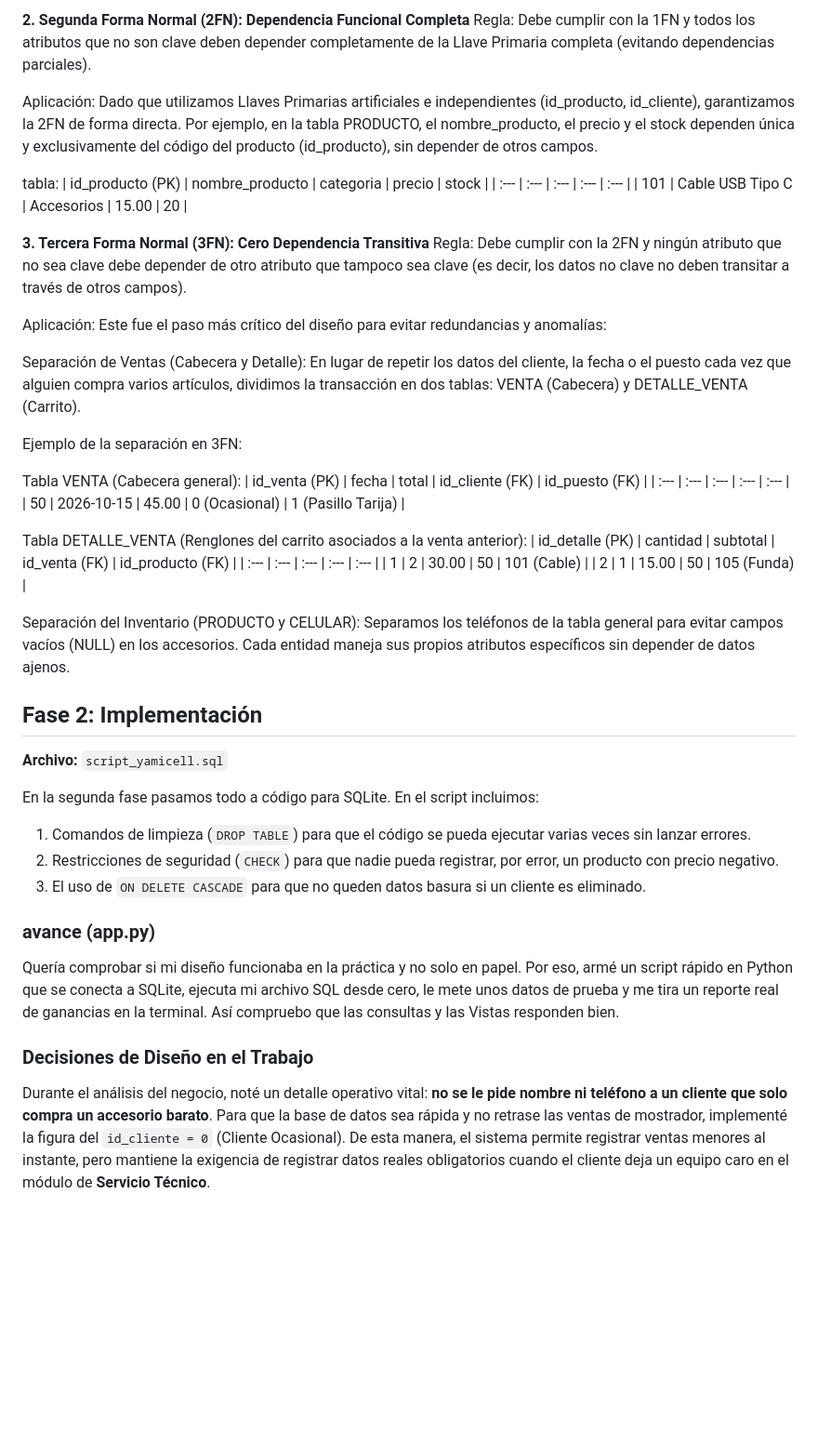
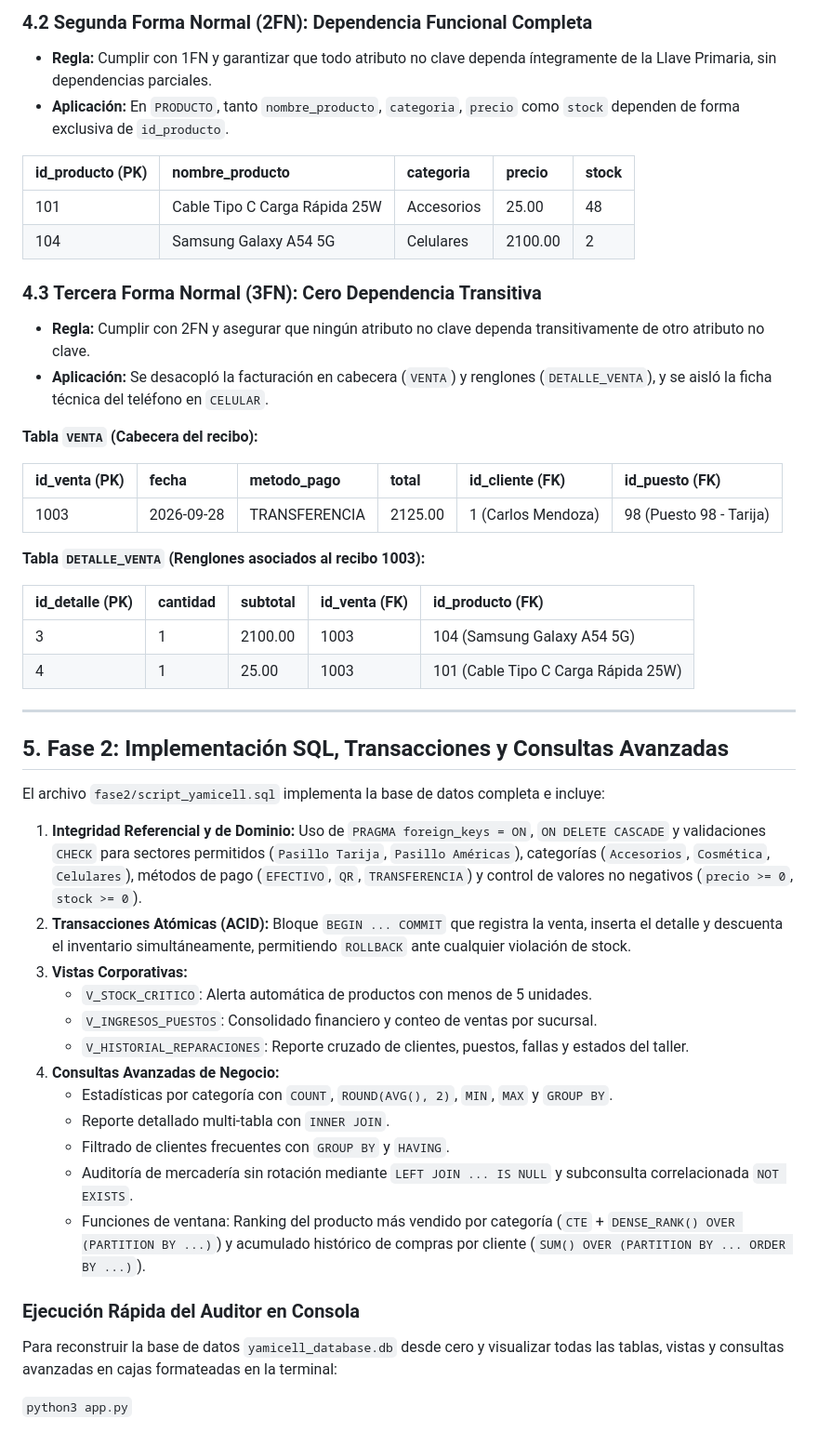
Before and after one commit to Noxy-bit/Proyecto_YamiCELL_BD1, a Markdown page: README.md, the part around one of its changes. Shown at 93% size. Drawn GitHub-style; blank space fills up the shorter version.

Commit message:
Documentación README y Entrevista actualizadas y sincronizadas con el modelo 3FN

```diff
--- a/README.md
+++ b/README.md
@@ -62,50 +60,49 @@ tabla:
 
-**2. Segunda Forma Normal (2FN): Dependencia Funcional Completa**
-Regla: Debe cumplir con la 1FN y todos los atributos que no son clave deben depender completamente de la Llave Primaria completa (evitando dependencias parciales).
+### 4.2 Segunda Forma Normal (2FN): Dependencia Funcional Completa
+* **Regla:** Cumplir con 1FN y garantizar que todo atributo no clave dependa íntegramente de la Llave Primaria, sin dependencias parciales.
+* **Aplicación:** En `PRODUCTO`, tanto `nombre_producto`, `categoria`, `precio` como `stock` dependen de forma exclusiva de `id_producto`.
 
-Aplicación:
-Dado que utilizamos Llaves Primarias artificiales e independientes (id_producto, id_cliente), garantizamos la 2FN de forma directa. Por ejemplo, en la tabla PRODUCTO, el nombre_producto, el precio y el stock dependen única y exclusivamente del código del producto (id_producto), sin depender de otros campos.
-
-tabla:
 | id_producto (PK) | nombre_producto | categoria | precio | stock |
 | :--- | :--- | :--- | :--- | :--- |
-| 101 | Cable USB Tipo C | Accesorios | 15.00 | 20 |
+| 101 | Cable Tipo C Carga Rápida 25W | Accesorios | 25.00 | 48 |
+| 104 | Samsung Galaxy A54 5G | Celulares | 2100.00 | 2 |
 
-**3. Tercera Forma Normal (3FN): Cero Dependencia Transitiva**
-Regla: Debe cumplir con la 2FN y ningún atributo que no sea clave debe depender de otro atributo que tampoco sea clave (es decir, los datos no clave no deben transitar a través de otros campos).
+### 4.3 Tercera Forma Normal (3FN): Cero Dependencia Transitiva
+* **Regla:** Cumplir con 2FN y asegurar que ningún atributo no clave dependa transitivamente de otro atributo no clave.
+* **Aplicación:** Se desacopló la facturación en cabecera (`VENTA`) y renglones (`DETALLE_VENTA`), y se aisló la ficha técnica del teléfono en `CELULAR`.
 
-Aplicación: Este fue el paso más crítico del diseño para evitar redundancias y anomalías:
+**Tabla `VENTA` (Cabecera del recibo):**
 
-Separación de Ventas (Cabecera y Detalle): En lugar de repetir los datos del cliente, la fecha o el puesto cada vez que alguien compra varios artículos, dividimos la transacción en dos tablas: VENTA (Cabecera) y DETALLE_VENTA (Carrito).
+| id_venta (PK) | fecha | metodo_pago | total | id_cliente (FK) | id_puesto (FK) |
+| :--- | :--- | :--- | :--- | :--- | :--- |
+| 1003 | 2026-09-28 | TRANSFERENCIA | 2125.00 | 1 (Carlos Mendoza) | 98 (Puesto 98 - Tarija) |
 
-Ejemplo de la separación en 3FN:
+**Tabla `DETALLE_VENTA` (Renglones asociados al recibo 1003):**
 
-Tabla VENTA (Cabecera general):
-| id_venta (PK) | fecha | total | id_cliente (FK) | id_puesto (FK) |
-| :--- | :--- | :--- | :--- | :--- |
-| 50 | 2026-10-15 | 45.00 | 0 (Ocasional) | 1 (Pasillo Tarija) |
-
-Tabla DETALLE_VENTA (Renglones del carrito asociados a la venta anterior):
 | id_detalle (PK) | cantidad | subtotal | id_venta (FK) | id_producto (FK) |
 | :--- | :--- | :--- | :--- | :--- |
-| 1 | 2 | 30.00 | 50 | 101 (Cable) |
-| 2 | 1 | 15.00 | 50 | 105 (Funda) |
+| 3 | 1 | 2100.00 | 1003 | 104 (Samsung Galaxy A54 5G) |
+| 4 | 1 | 25.00 | 1003 | 101 (Cable Tipo C Carga Rápida 25W) |
 
-Separación del Inventario (PRODUCTO y CELULAR): Separamos los teléfonos de la tabla general para evitar campos vacíos (NULL) en los accesorios. Cada entidad maneja sus propios atributos específicos sin depender de datos ajenos.
+---
 
+## 5. Fase 2: Implementación SQL, Transacciones y Consultas Avanzadas
 
+El archivo `fase2/script_yamicell.sql` implementa la base de datos completa e incluye:
+1. **Integridad Referencial y de Dominio:** Uso de `PRAGMA foreign_keys = ON`, `ON DELETE CASCADE` y validaciones `CHECK` para sectores permitidos (`Pasillo Tarija`, `Pasillo Américas`), categorías (`Accesorios`, `Cosmética`, `Celulares`), métodos de pago (`EFECTIVO`, `QR`, `TRANSFERENCIA`) y control de valores no negativos (`precio >= 0`, `stock >= 0`).
+2. **Transacciones Atómicas (ACID):** Bloque `BEGIN ... COMMIT` que registra la venta, inserta el detalle y descuenta el inventario simultáneamente, permitiendo `ROLLBACK` ante cualquier violación de stock.
+3. **Vistas Corporativas:**
+   * `V_STOCK_CRITICO`: Alerta automática de productos con menos de 5 unidades.
+   * `V_INGRESOS_PUESTOS`: Consolidado financiero y conteo de ventas por sucursal.
+   * `V_HISTORIAL_REPARACIONES`: Reporte cruzado de clientes, puestos, fallas y estados del taller.
+4. **Consultas Avanzadas de Negocio:**
+   * Estadísticas por categoría con `COUNT`, `ROUND(AVG(), 2)`, `MIN`, `MAX` y `GROUP BY`.
+   * Reporte detallado multi-tabla con `INNER JOIN`.
+   * Filtrado de clientes frecuentes con `GROUP BY` y `HAVING`.
+   * Auditoría de mercadería sin rotación mediante `LEFT JOIN ... IS NULL` y subconsulta correlacionada `NOT EXISTS`.
+   * Funciones de ventana: Ranking del producto más vendido por categoría (`CTE` + `DENSE_RANK() OVER (PARTITION BY ...)`) y acumulado histórico de compras por cliente (`SUM() OVER (PARTITION BY ... ORDER BY ...)`).
 
-## Fase 2: Implementación
-**Archivo:** `script_yamicell.sql`
+### Ejecución Rápida del Auditor en Consola
+Para reconstruir la base de datos `yamicell_database.db` desde cero y visualizar todas las tablas, vistas y consultas avanzadas en cajas formateadas en la terminal:
 
-En la segunda fase pasamos todo a código para SQLite. En el script incluimos:
-1. Comandos de limpieza (`DROP TABLE`) para que el código se pueda ejecutar varias veces sin lanzar errores.
-2. Restricciones de seguridad (`CHECK`) para que nadie pueda registrar, por error, un producto con precio negativo.
-3. El uso de `ON DELETE CASCADE` para que no queden datos basura si un cliente es eliminado.
-
-###  avance (app.py)
-Quería comprobar si mi diseño funcionaba en la práctica y no solo en papel. Por eso, armé un script rápido en Python que se conecta a SQLite, ejecuta mi archivo SQL desde cero, le mete unos datos de prueba y me tira un reporte real de ganancias en la terminal. Así compruebo que las consultas y las Vistas responden bien.
-
-### Decisiones de Diseño en el Trabajo
-Durante el análisis del negocio, noté un detalle operativo vital: **no se le pide nombre ni teléfono a un cliente que solo compra un accesorio barato**.
-Para que la base de datos sea rápida y no retrase las ventas de mostrador, implementé la figura del `id_cliente = 0` (Cliente Ocasional). De esta manera, el sistema permite registrar ventas menores al instante, pero mantiene la exigencia de registrar datos reales obligatorios cuando el cliente deja un equipo caro en el módulo de **Servicio Técnico**.
+`python3 app.py`
```
Also changed, not shown: other parts of README.md (+38 -40 lines), fase1/Entrevista.md (+39 -65 lines).
